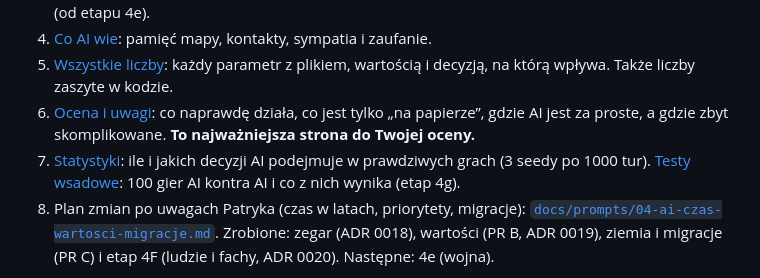
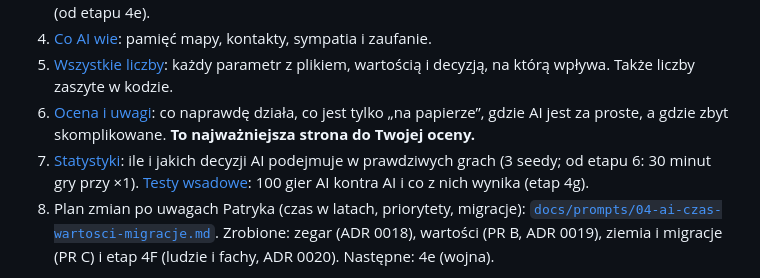
Before and after one commit to CoStellar/CivSim2, a Markdown page: docs/ai/README.md, the part around the change. Rendered like a GitHub page.

```diff
--- a/docs/ai/README.md
+++ b/docs/ai/README.md
@@ -18,7 +18,7 @@ na podstawie jakich danych, według jakiego wzoru, z jakimi progami i gdzie to j
 5. [Wszystkie liczby](07-parametry.md): każdy parametr z plikiem, wartością i decyzją, na którą wpływa. Także liczby zaszyte w kodzie.
 6. [Ocena i uwagi](08-ocena-i-uwagi.md): co naprawdę działa, co jest tylko „na papierze”, gdzie AI jest za proste, a gdzie
    zbyt skomplikowane. **To najważniejsza strona do Twojej oceny.**
-7. [Statystyki](09-statystyki.md): ile i jakich decyzji AI podejmuje w prawdziwych grach (3 seedy po 1000 tur).
+7. [Statystyki](09-statystyki.md): ile i jakich decyzji AI podejmuje w prawdziwych grach (3 seedy; od etapu 6: 30 minut gry przy ×1).
    [Testy wsadowe](12-testy-wsadowe.md): 100 gier AI kontra AI i co z nich wynika (etap 4g).
 8. Plan zmian po uwagach Patryka (czas w latach, priorytety, migracje): [`docs/prompts/04-ai-czas-wartosci-migracje.md`](../prompts/04-ai-czas-wartosci-migracje.md).
    Zrobione: zegar (ADR 0018), wartości (PR B, ADR 0019), ziemia i migracje (PR C) i etap 4F (ludzie i fachy, ADR 0020). Następne: 4e (wojna).
```
Also changed, not shown: docs/ai/09-statystyki.md (+19 -2 lines), docs/systems/turn-loop.md (+4 -0 lines), docs/ai/img/decyzje_1000_tur.png, docs/systems/img/zegar_na_zywo_minuty.png (added), 1 other file.
